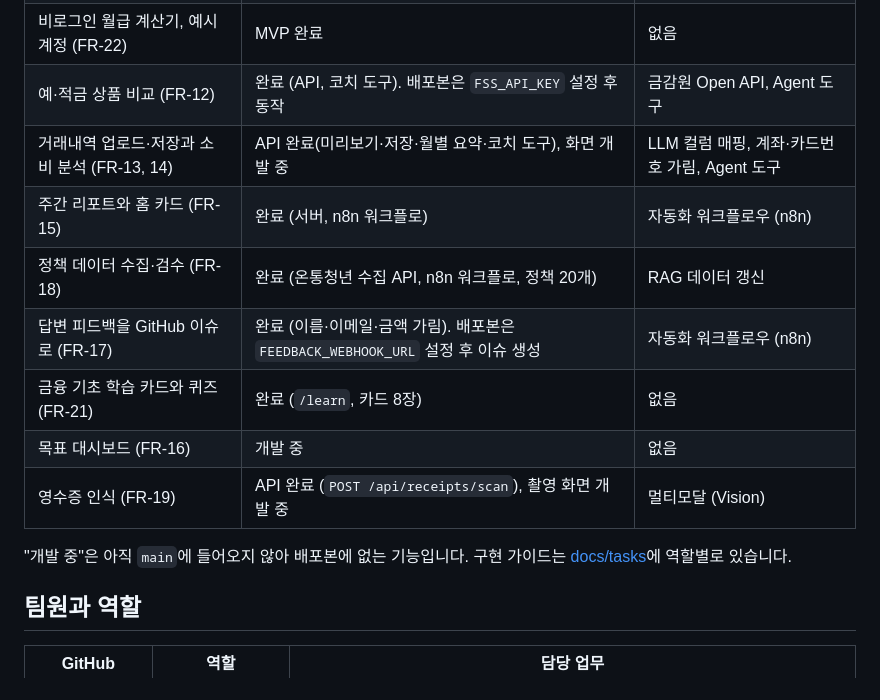
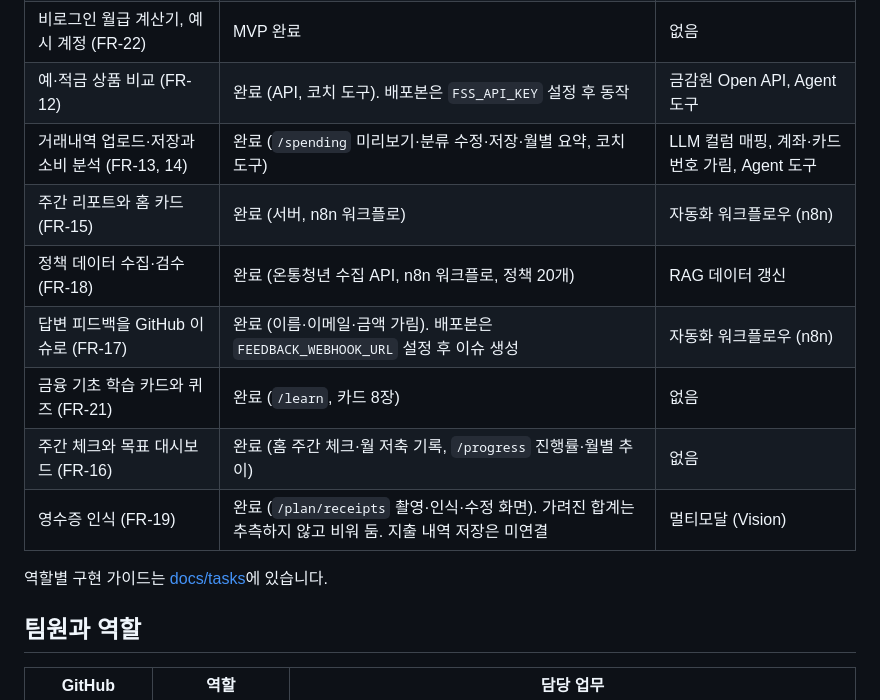
Before and after one commit to PSHUN03/Codyssey-M3-1, a Markdown page: README.md, the part around the change. Rendered like a GitHub page.

Commit message:
docs: README 기능 상태를 배포본 기준으로 갱신
Co-Authored-By: Claude Opus 5.5 <noreply@anthropic.com>

```diff
--- a/README.md
+++ b/README.md
@@ -47,15 +47,15 @@
 | 가드레일 (FR-11) | MVP 완료 | 투자 권유 차단, 수치 검증, 민감정보 마스킹 |
 | 비로그인 월급 계산기, 예시 계정 (FR-22) | MVP 완료 | 없음 |
 | 예·적금 상품 비교 (FR-12) | 완료 (API, 코치 도구). 배포본은 `FSS_API_KEY` 설정 후 동작 | 금감원 Open API, Agent 도구 |
-| 거래내역 업로드·저장과 소비 분석 (FR-13, 14) | API 완료(미리보기·저장·월별 요약·코치 도구), 화면 개발 중 | LLM 컬럼 매핑, 계좌·카드번호 가림, Agent 도구 |
+| 거래내역 업로드·저장과 소비 분석 (FR-13, 14) | 완료 (`/spending` 미리보기·분류 수정·저장·월별 요약, 코치 도구) | LLM 컬럼 매핑, 계좌·카드번호 가림, Agent 도구 |
 | 주간 리포트와 홈 카드 (FR-15) | 완료 (서버, n8n 워크플로) | 자동화 워크플로우 (n8n) |
 | 정책 데이터 수집·검수 (FR-18) | 완료 (온통청년 수집 API, n8n 워크플로, 정책 20개) | RAG 데이터 갱신 |
 | 답변 피드백을 GitHub 이슈로 (FR-17) | 완료 (이름·이메일·금액 가림). 배포본은 `FEEDBACK_WEBHOOK_URL` 설정 후 이슈 생성 | 자동화 워크플로우 (n8n) |
 | 금융 기초 학습 카드와 퀴즈 (FR-21) | 완료 (`/learn`, 카드 8장) | 없음 |
-| 목표 대시보드 (FR-16) | 개발 중 | 없음 |
-| 영수증 인식 (FR-19) | API 완료 (`POST /api/receipts/scan`), 촬영 화면 개발 중 | 멀티모달 (Vision) |
+| 주간 체크와 목표 대시보드 (FR-16) | 완료 (홈 주간 체크·월 저축 기록, `/progress` 진행률·월별 추이) | 없음 |
+| 영수증 인식 (FR-19) | 완료 (`/plan/receipts` 촬영·인식·수정 화면). 가려진 합계는 추측하지 않고 비워 둠. 지출 내역 저장은 미연결 | 멀티모달 (Vision) |
 
-"개발 중"은 아직 `main`에 들어오지 않아 배포본에 없는 기능입니다. 구현 가이드는 [docs/tasks](docs/tasks)에 역할별로 있습니다.
+역할별 구현 가이드는 [docs/tasks](docs/tasks)에 있습니다.
 
 ## 팀원과 역할
 
```
